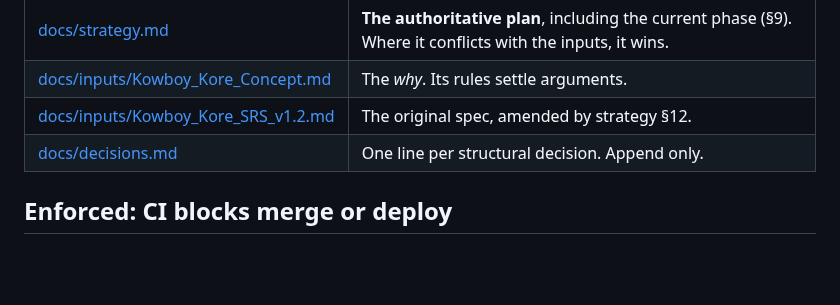
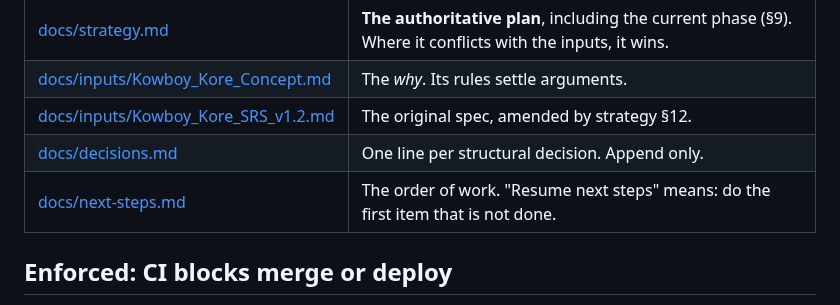
Before and after one commit to KowboyMedia/kowboy-core, a Markdown page: AGENTS.md, the part around the change. Rendered like a GitHub page; blank space fills up the shorter version.

```diff
--- a/AGENTS.md
+++ b/AGENTS.md
@@ -12,6 +12,7 @@ Kowboy Core ("Core") is one central service. It reads real estate CRMs, normaliz
 | [docs/inputs/Kowboy_Kore_Concept.md](docs/inputs/Kowboy_Kore_Concept.md)   | The _why_. Its rules settle arguments.                                                                     |
 | [docs/inputs/Kowboy_Kore_SRS_v1.2.md](docs/inputs/Kowboy_Kore_SRS_v1.2.md) | The original spec, amended by strategy §12.                                                                |
 | [docs/decisions.md](docs/decisions.md)                                     | One line per structural decision. Append only.                                                             |
+| [docs/next-steps.md](docs/next-steps.md)                                   | The order of work. "Resume next steps" means: do the first item that is not done.                          |
 
 ## Enforced: CI blocks merge or deploy
 
```
Also changed, not shown: docs/next-steps.md (added, +35 -0 lines).
